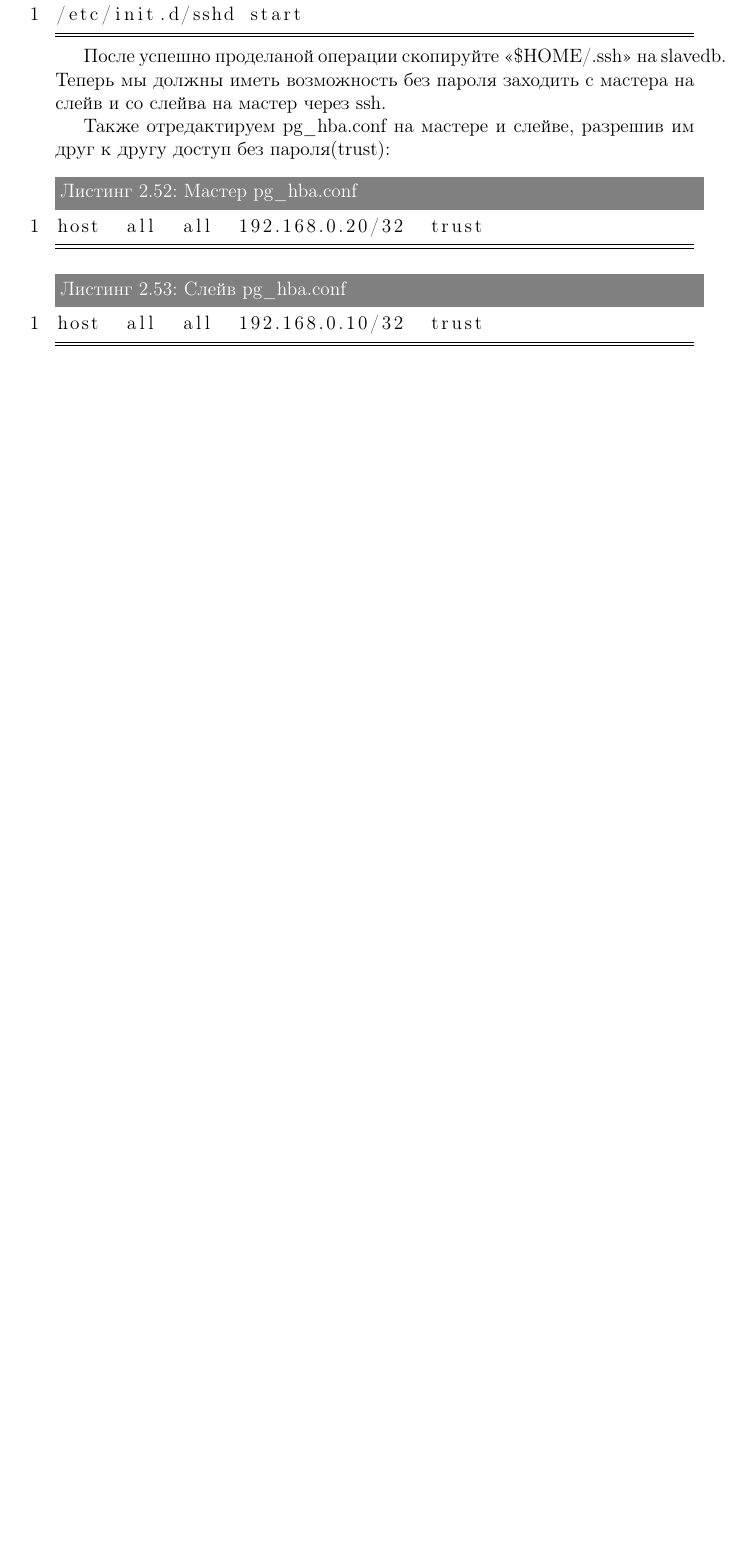
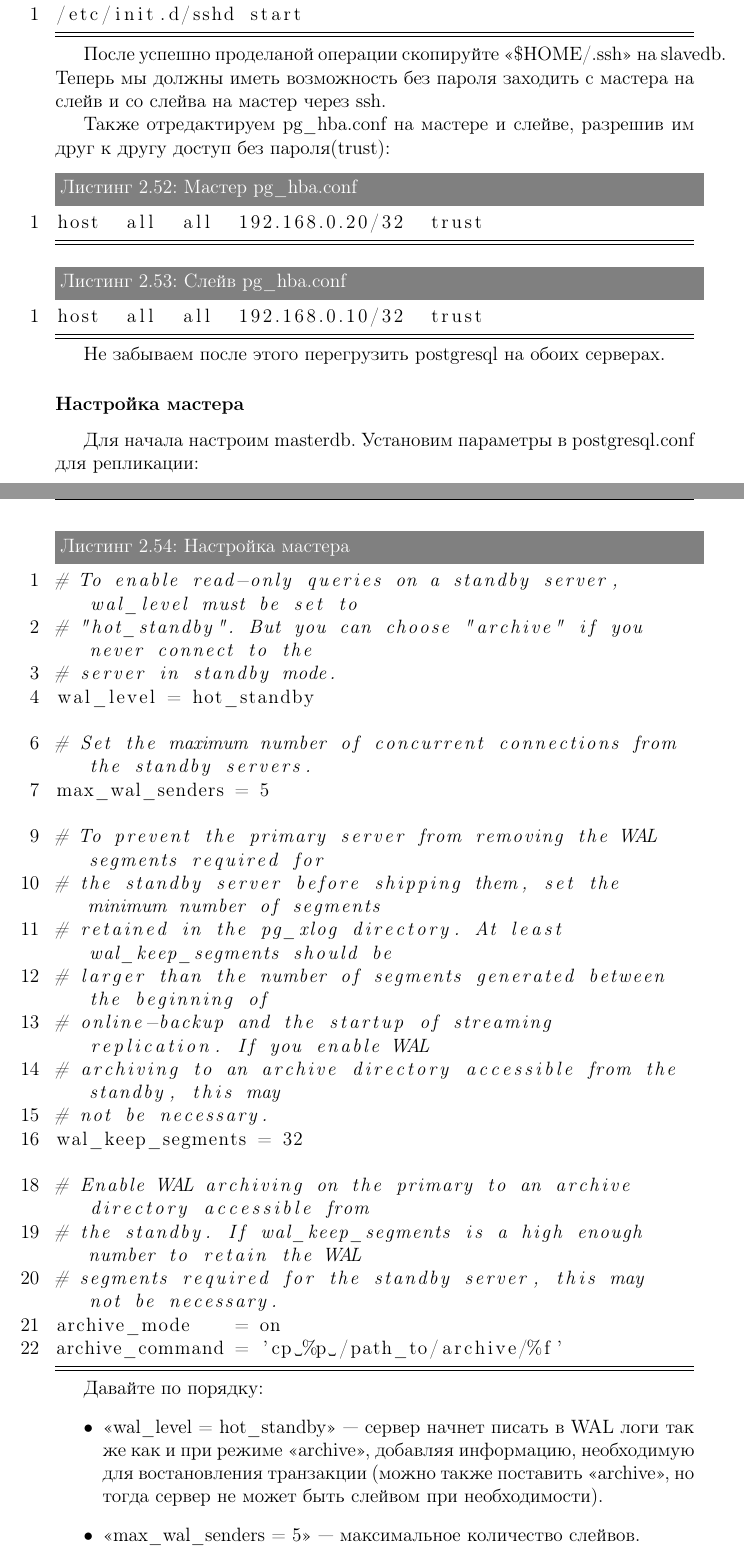
Before and after one commit to le0pard/postgresql_book, a LaTeX book (postgresql.tex, which reads postgresql_replication_streaming.tex): part of page 55 of 109 before the commit and two parts of pages 55 and 56 of 111 after it, the two joined at a grey line, cut so that both start at the same text, the shorter picture padded with empty space. Compiled offline with pdfLaTeX.

Commit message:
Streaming

```diff
--- a/postgresql_replication_streaming.tex
+++ b/postgresql_replication_streaming.tex
@@ -79,3 +79,41 @@ host  all  all  192.168.0.20/32  trust
 \begin{lstlisting}[label=lst:streaming8,caption=Слейв pg\_hba.conf]
 host  all  all  192.168.0.10/32  trust
 \end{lstlisting}
+
+Не забываем после этого перегрузить postgresql на обоих серверах.
+
+\subsubsection{Настройка мастера}
+Для начала настроим masterdb. Установим параметры в postgresql.conf для репликации:
+\begin{lstlisting}[label=lst:streaming9,caption=Настройка мастера]
+# To enable read-only queries on a standby server, wal_level must be set to
+# "hot_standby". But you can choose "archive" if you never connect to the
+# server in standby mode.
+wal_level = hot_standby
+
+# Set the maximum number of concurrent connections from the standby servers.
+max_wal_senders = 5
+
+# To prevent the primary server from removing the WAL segments required for
+# the standby server before shipping them, set the minimum number of segments
+# retained in the pg_xlog directory. At least wal_keep_segments should be
+# larger than the number of segments generated between the beginning of
+# online-backup and the startup of streaming replication. If you enable WAL
+# archiving to an archive directory accessible from the standby, this may
+# not be necessary.
+wal_keep_segments = 32
+
+# Enable WAL archiving on the primary to an archive directory accessible from
+# the standby. If wal_keep_segments is a high enough number to retain the WAL
+# segments required for the standby server, this may not be necessary.
+archive_mode    = on
+archive_command = 'cp %p /path_to/archive/%f'
+\end{lstlisting}
+
+Давайте по порядку:
+\begin{itemize}
+\item <<wal\_level = hot\_standby>>~--- сервер начнет писать в WAL логи так же как и при режиме <<archive>>,
+добавляя информацию, необходимую для востановления транзакции (можно также поставить <<archive>>,
+но тогда сервер не может быть слейвом при необходимости).
+\item <<max\_wal\_senders = 5>>~--- максимальное количество слейвов.
+\item <<wal\_keep\_segments = 32>>~--- минимальное количество файлов c WAL сегментами в pg\_xlog директории.
+\item <<archive\_mode = on>>~--- позволяем сохранять WAL сегменты в указаное переменной <<archive\_command>> хранилище.
```
Also changed, not shown: postgresql.pdf, postgresql_replication_streaming.tex (37 more changed lines), 4 other files.
